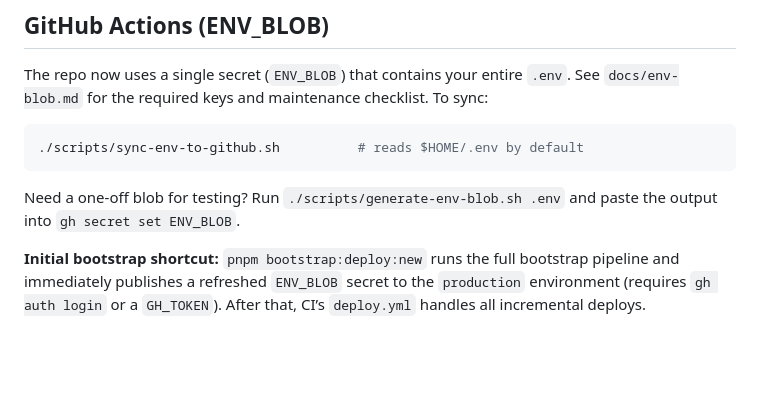
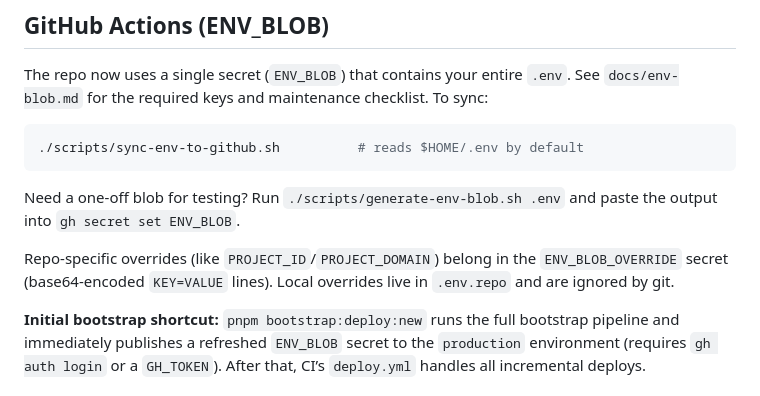
Before and after one commit to just-every/skill, a Markdown page: README.md, the part around the change. Rendered like a GitHub page; blank space fills up the shorter version.

Commit message:
Document deploy overrides and starter target

```diff
--- a/README.md
+++ b/README.md
@@ -80,6 +80,10 @@ The repo now uses a single secret (`ENV_BLOB`) that contains your entire `.env`.
 Need a one-off blob for testing? Run `./scripts/generate-env-blob.sh .env`
 and paste the output into `gh secret set ENV_BLOB`.
 
+Repo-specific overrides (like `PROJECT_ID`/`PROJECT_DOMAIN`) belong in the
+`ENV_BLOB_OVERRIDE` secret (base64-encoded `KEY=VALUE` lines). Local overrides
+live in `.env.repo` and are ignored by git.
+
 **Initial bootstrap shortcut:** `pnpm bootstrap:deploy:new` runs the full bootstrap
 pipeline and immediately publishes a refreshed `ENV_BLOB` secret to the
 `production` environment (requires `gh auth login` or a `GH_TOKEN`). After that,
```
Also changed, not shown: AGENTS.md (+1 -0 lines).
